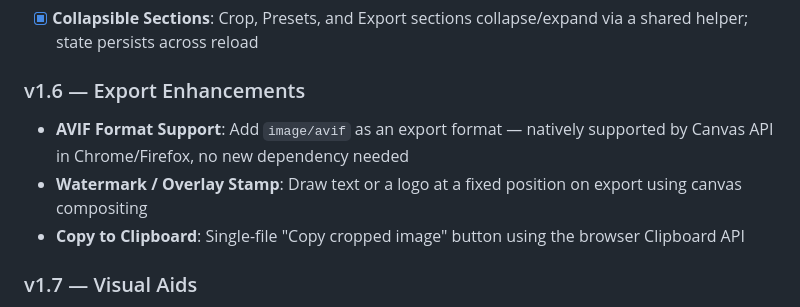
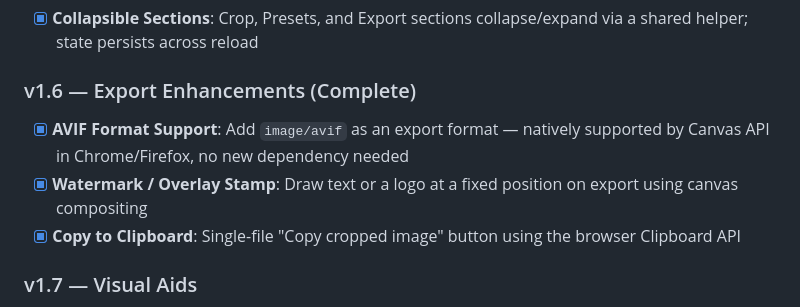
Before and after one commit to Ic3burG/BatchCropper, a Markdown page: docs/ROADMAP.md, the part around the change. Rendered like a GitHub page.

Commit message:
docs: mark v1.6 export enhancements as complete

```diff
--- a/docs/ROADMAP.md
+++ b/docs/ROADMAP.md
@@ -71,11 +71,11 @@ BatchCropper is a **stable, single-file web tool** for batch image cropping. It
 
 - [x] **Collapsible Sections**: Crop, Presets, and Export sections collapse/expand via a shared helper; state persists across reload
 
-### v1.6 — Export Enhancements
+### v1.6 — Export Enhancements (Complete)
 
-- **AVIF Format Support**: Add `image/avif` as an export format — natively supported by Canvas API in Chrome/Firefox, no new dependency needed
-- **Watermark / Overlay Stamp**: Draw text or a logo at a fixed position on export using canvas compositing
-- **Copy to Clipboard**: Single-file "Copy cropped image" button using the browser Clipboard API
+- [x] **AVIF Format Support**: Add `image/avif` as an export format — natively supported by Canvas API in Chrome/Firefox, no new dependency needed
+- [x] **Watermark / Overlay Stamp**: Draw text or a logo at a fixed position on export using canvas compositing
+- [x] **Copy to Clipboard**: Single-file "Copy cropped image" button using the browser Clipboard API
 
 ### v1.7 — Visual Aids
 
```
